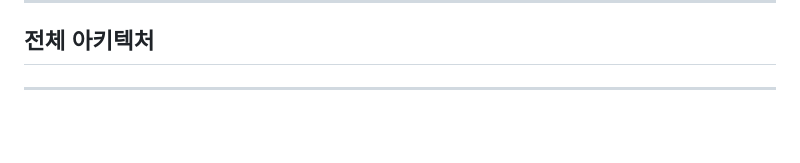
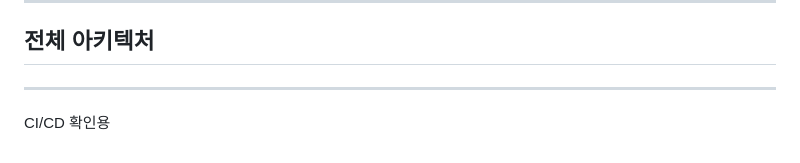
Before and after one commit to pladata-encore/DE31-final-team4, a Markdown page: README.md, the part around the change. Rendered like a GitHub page; blank space fills up the shorter version.

```diff
--- a/README.md
+++ b/README.md
@@ -115,3 +115,9 @@ PIR수치가 높은 한국 사회에서 자산의 파이프라인을 생성하
 
 ## 전체 아키텍처
 ---
+
+
+
+
+
+CI/CD 확인용
```
